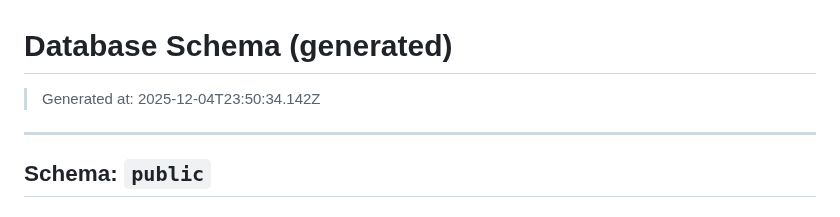
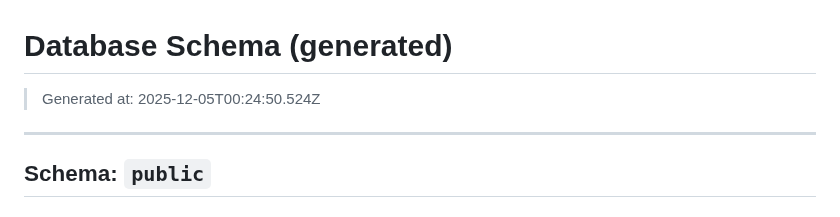
Before and after one commit to pro-koya/city_on_farm, a Markdown page: table-info/SCHEMA.md, the part around the change. GitHub-like rendering.

Commit message:
chore(schema): update schema docs

```diff
--- a/table-info/SCHEMA.md
+++ b/table-info/SCHEMA.md
@@ -1,6 +1,6 @@
 # Database Schema (generated)
 
-> Generated at: 2025-12-04T23:50:34.142Z
+> Generated at: 2025-12-05T00:24:50.524Z
 
 ---
 
```
